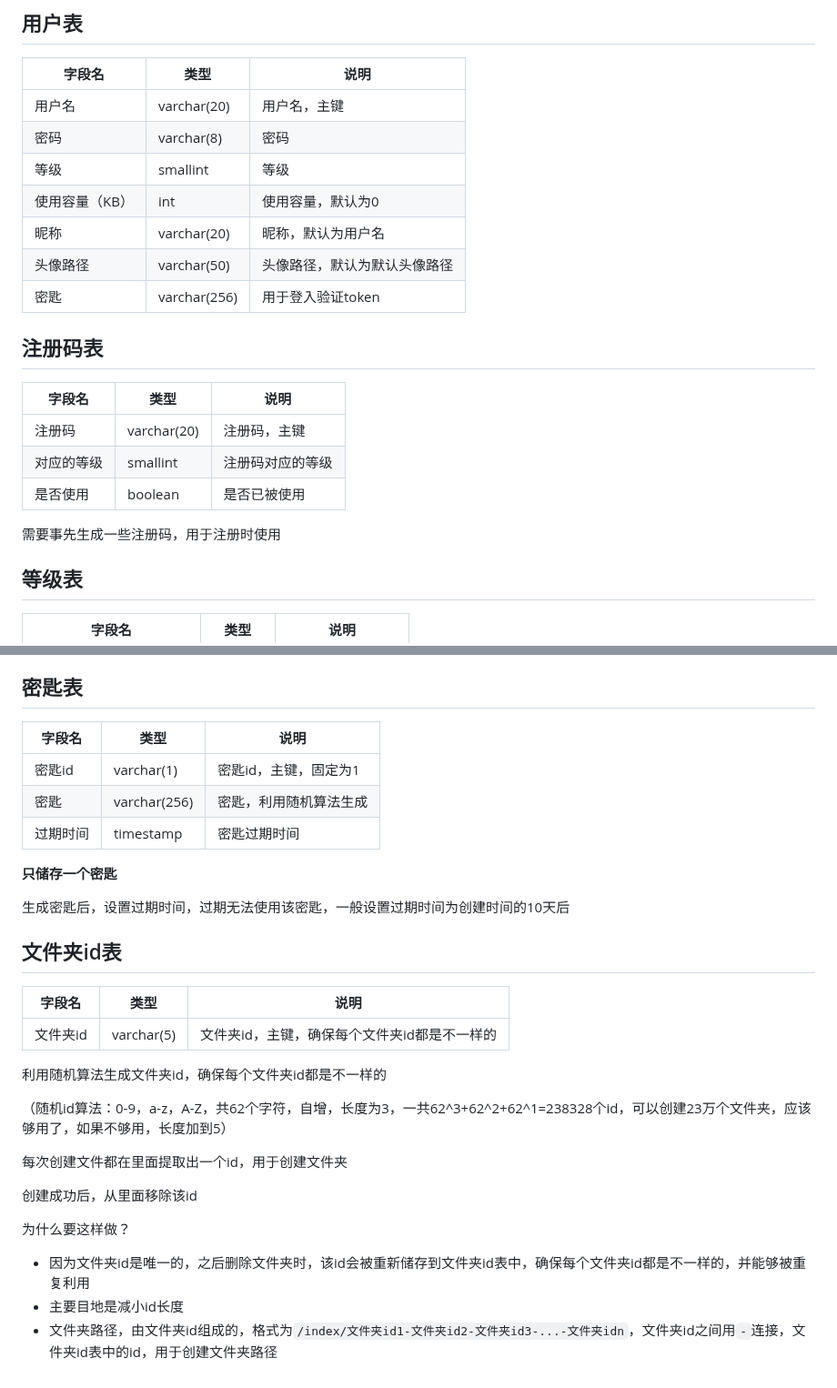
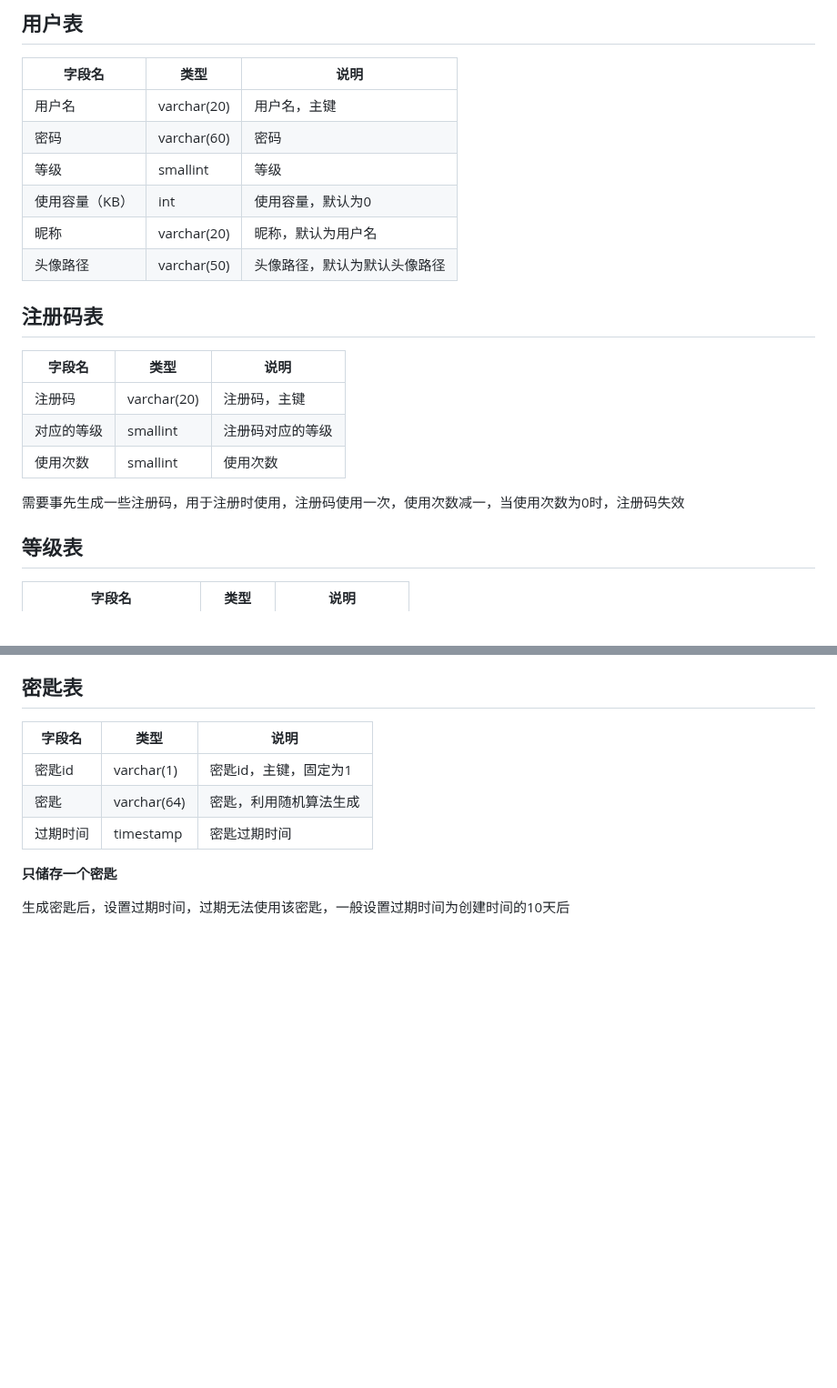
Before and after one commit to Apauto-to-all/SimpleNetdisk, a Markdown page: docs/具体实现/数据库表.md, 2 parts joined by grey strips. Shown at 91% size. Drawn GitHub-style; blank space fills up the shorter version.

```diff
--- a/docs/具体实现/数据库表.md
+++ b/docs/具体实现/数据库表.md
@@ -50,12 +50,11 @@ print(data)
 | 字段名 | 类型 | 说明 |
 | --- | --- | --- |
 | 用户名 | varchar(20) | 用户名，主键 |
-| 密码 | varchar(8) | 密码 |
+| 密码 | varchar(60) | 密码 |
 | 等级 | smallint | 等级 |
 | 使用容量（KB） | int | 使用容量，默认为0 |
 | 昵称 | varchar(20) | 昵称，默认为用户名 |
 | 头像路径 | varchar(50) | 头像路径，默认为默认头像路径 |
-| 密匙 | varchar(256) | 用于登入验证token |
 
 ## 注册码表
 
@@ -63,9 +62,9 @@ print(data)
 | --- | --- | --- |
 | 注册码 | varchar(20) | 注册码，主键 |
 | 对应的等级 | smallint | 注册码对应的等级 |
-| 是否使用 | boolean | 是否已被使用 |
+| 使用次数 | smallint | 使用次数 |
 
-需要事先生成一些注册码，用于注册时使用
+需要事先生成一些注册码，用于注册时使用，注册码使用一次，使用次数减一，当使用次数为0时，注册码失效
 
 ## 等级表
 
@@ -131,28 +150,9 @@ print(data)
 | 字段名 | 类型 | 说明 |
 | --- | --- | --- |
 | 密匙id | varchar(1) | 密匙id，主键，固定为1 |
-| 密匙 | varchar(256) | 密匙，利用随机算法生成 |
+| 密匙 | varchar(64) | 密匙，利用随机算法生成 |
 | 过期时间 | timestamp | 密匙过期时间 |
 
 **只储存一个密匙**
 
 生成密匙后，设置过期时间，过期无法使用该密匙，一般设置过期时间为创建时间的10天后
-
-## 文件夹id表
-
-| 字段名 | 类型 | 说明 |
-| --- | --- | --- |
-| 文件夹id | varchar(5) | 文件夹id，主键，确保每个文件夹id都是不一样的 |
-
-利用随机算法生成文件夹id，确保每个文件夹id都是不一样的
-
-（随机id算法：0-9，a-z，A-Z，共62个字符，自增，长度为3，一共62^3+62^2+62^1=238328个id，可以创建23万个文件夹，应该够用了，如果不够用，长度加到5）
-
-每次创建文件都在里面提取出一个id，用于创建文件夹
-
-创建成功后，从里面移除该id
-
-为什么要这样做？
-- 因为文件夹id是唯一的，之后删除文件夹时，该id会被重新储存到文件夹id表中，确保每个文件夹id都是不一样的，并能够被重复利用
-- 主要目地是减小id长度
-- 文件夹路径，由文件夹id组成的，格式为`/index/文件夹id1-文件夹id2-文件夹id3-...-文件夹idn`，文件夹id之间用`-`连接，文件夹id表中的id，用于创建文件夹路径
```
Also changed, not shown: other parts of docs/具体实现/数据库表.md (+28 -8 lines).
